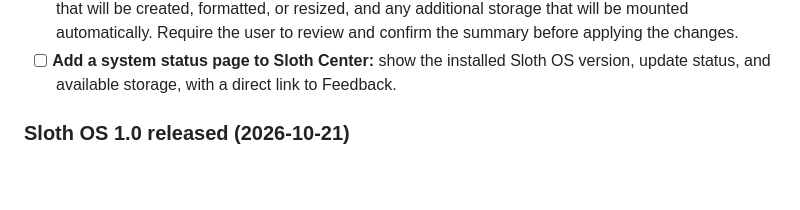
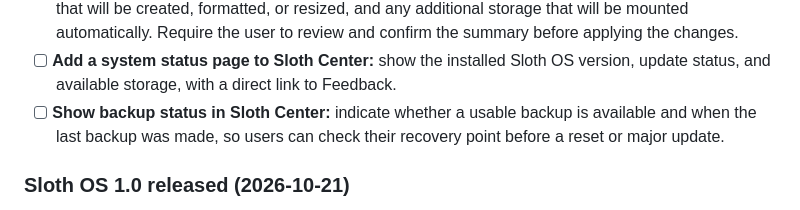
Before and after one commit to Sloth-OS-Linux/sloth-os, a Markdown page: docs/ROADMAP.md, the part around the change. Drawn GitHub-style; blank space fills up the shorter version.

Commit message:
docs: add backup status roadmap item

```diff
--- a/docs/ROADMAP.md
+++ b/docs/ROADMAP.md
@@ -25,6 +25,8 @@ Feedback**. I will review them as time allows.
   Require the user to review and confirm the summary before applying the changes.
 - [ ] **Add a system status page to Sloth Center:** show the installed Sloth OS version, update status, and
   available storage, with a direct link to Feedback.
+- [ ] **Show backup status in Sloth Center:** indicate whether a usable backup is available and when the last
+  backup was made, so users can check their recovery point before a reset or major update.
 
 ### Sloth OS 1.0 released (2026-10-21)
 The repository is public (`Sloth-OS-Linux/sloth-os`), the daily build is back on, the installer ISO is on SourceForge
```
